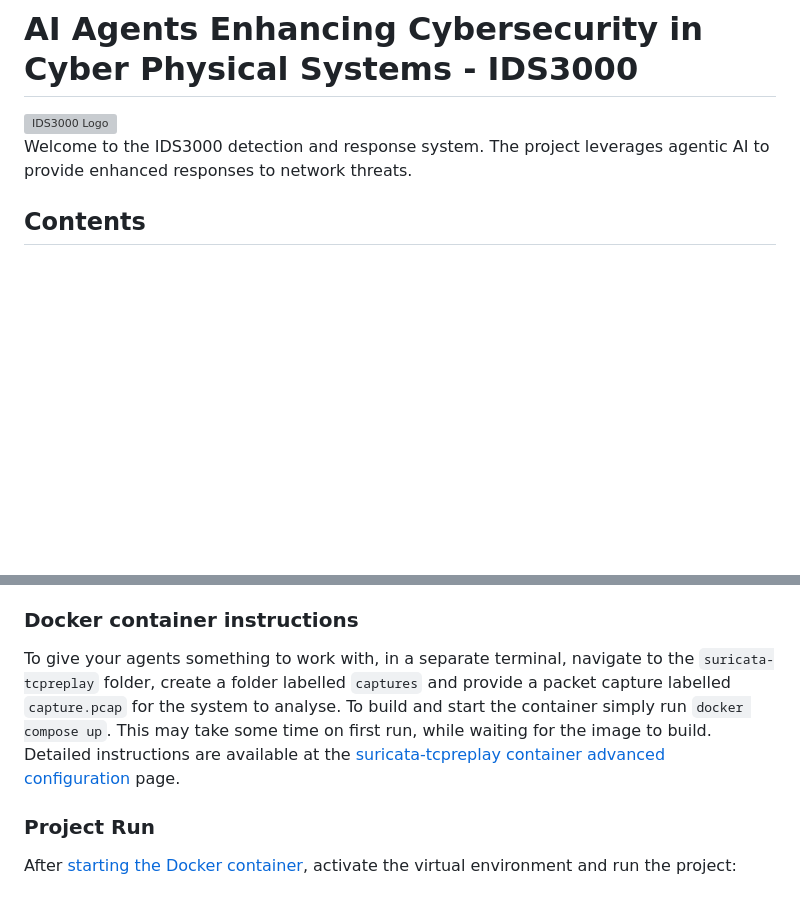
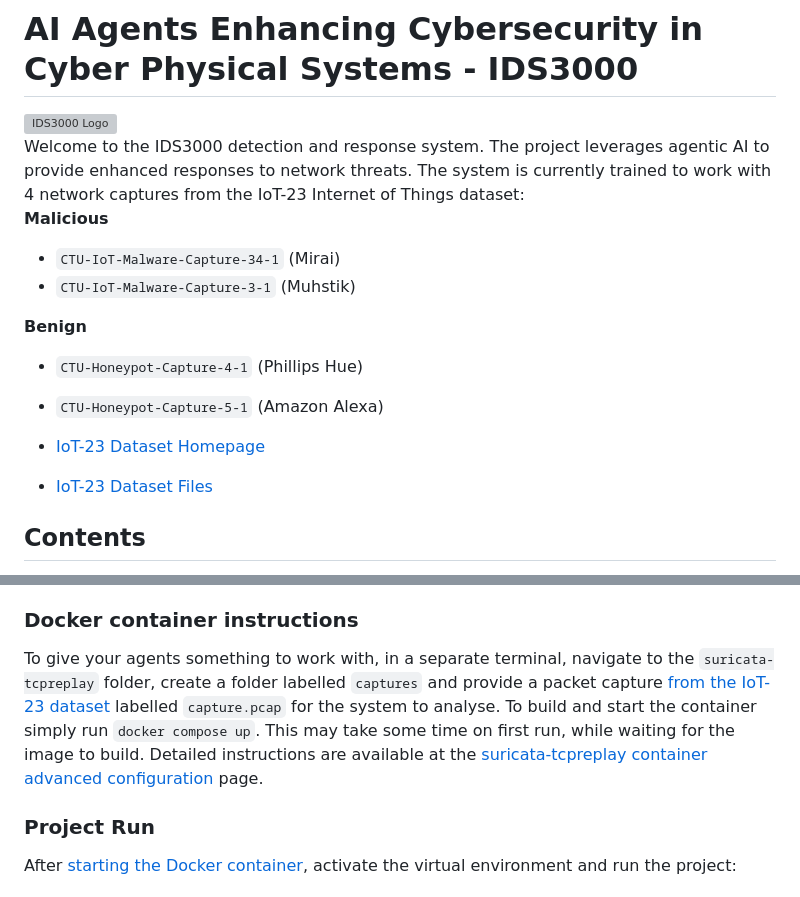
Before and after one commit to adamfilipczuk/TheIDS3000, a Markdown page: README.md, 2 parts joined by grey strips. Drawn GitHub-style; blank space fills up the shorter version; grey boxes are pictures that could not be loaded.

Commit message:
Added IoT-23 dataset file links

```diff
--- a/README.md
+++ b/README.md
@@ -1,7 +1,17 @@
 # AI Agents Enhancing Cybersecurity in Cyber Physical Systems - IDS3000
 <img width="1024" height="700" alt="IDS3000 Logo" src="https://github.com/user-attachments/assets/abe8771b-0558-4e86-a0b1-591d30552429" />
 
-Welcome to the IDS3000 detection and response system. The project leverages agentic AI to provide enhanced responses to network threats.
+Welcome to the IDS3000 detection and response system. The project leverages agentic AI to provide enhanced responses to network threats. The system is currently trained to work with 4 network captures from the IoT-23 Internet of Things dataset:
+**Malicious**
+- `CTU-IoT-Malware-Capture-34-1` (Mirai)
+- `CTU-IoT-Malware-Capture-3-1` (Muhstik)
+
+**Benign**
+- `CTU-Honeypot-Capture-4-1` (Phillips Hue)
+- `CTU-Honeypot-Capture-5-1` (Amazon Alexa)
+
+- [IoT-23 Dataset Homepage](https://www.stratosphereips.org/datasets-iot23)
+- [IoT-23 Dataset Files](https://mcfp.felk.cvut.cz/publicDatasets/IoT-23-Dataset/)
 
 ## Contents
 - [**Installation and Setup**](#installation-and-setup)
@@ -82,7 +92,7 @@ See [Gmail - Sign in with app passwords](https://support.google.com/mail/answer/
 Due to size, the Tensorflow classifier model is not distributed in the git repository. You will need to add the tensorflow `.keras` files to the `src/ids3000/tools/classifier/saved_model` folder before running the project. You may also train the model by following the [Tensorflow model training instructions](./src/ids3000/tools/classifier/Readme.md).
 
 ### Docker container instructions
-To give your agents something to work with, in a separate terminal, navigate to the `suricata-tcpreplay` folder, create a folder labelled `captures` and provide a packet capture labelled `capture.pcap` for the system to analyse. To build and start the container simply run `docker compose up`. This may take some time on first run, while waiting for the image to build. Detailed instructions are available at the [suricata-tcpreplay container advanced configuration](./suricata-tcpreplay/Readme.md) page.
+To give your agents something to work with, in a separate terminal, navigate to the `suricata-tcpreplay` folder, create a folder labelled `captures` and provide a packet capture [from the IoT-23 dataset](https://mcfp.felk.cvut.cz/publicDatasets/IoT-23-Dataset/IndividualScenarios/) labelled `capture.pcap` for the system to analyse. To build and start the container simply run `docker compose up`. This may take some time on first run, while waiting for the image to build. Detailed instructions are available at the [suricata-tcpreplay container advanced configuration](./suricata-tcpreplay/Readme.md) page.
 
 ### Project Run
 After [starting the Docker container](#docker-container-instructions), activate the virtual environment and run the project:
```
